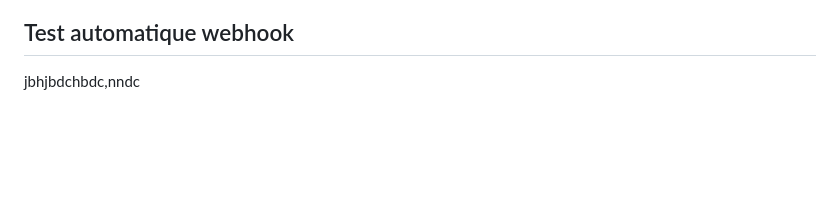
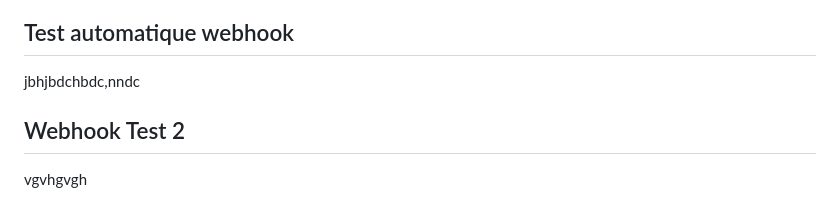
Before and after one commit to maryemahmadi005-rgb/docgen-ai-frontend, a Markdown page: README.md, the part around the change. GitHub-like rendering; blank space fills up the shorter version.

```diff
--- a/README.md
+++ b/README.md
@@ -155,3 +155,5 @@ Aucune recommandation spécifique détectée.
 
 ## Test automatique webhook
 jbhjbdchbdc,nndc
+## Webhook Test 2
+vgvhgvgh
```
